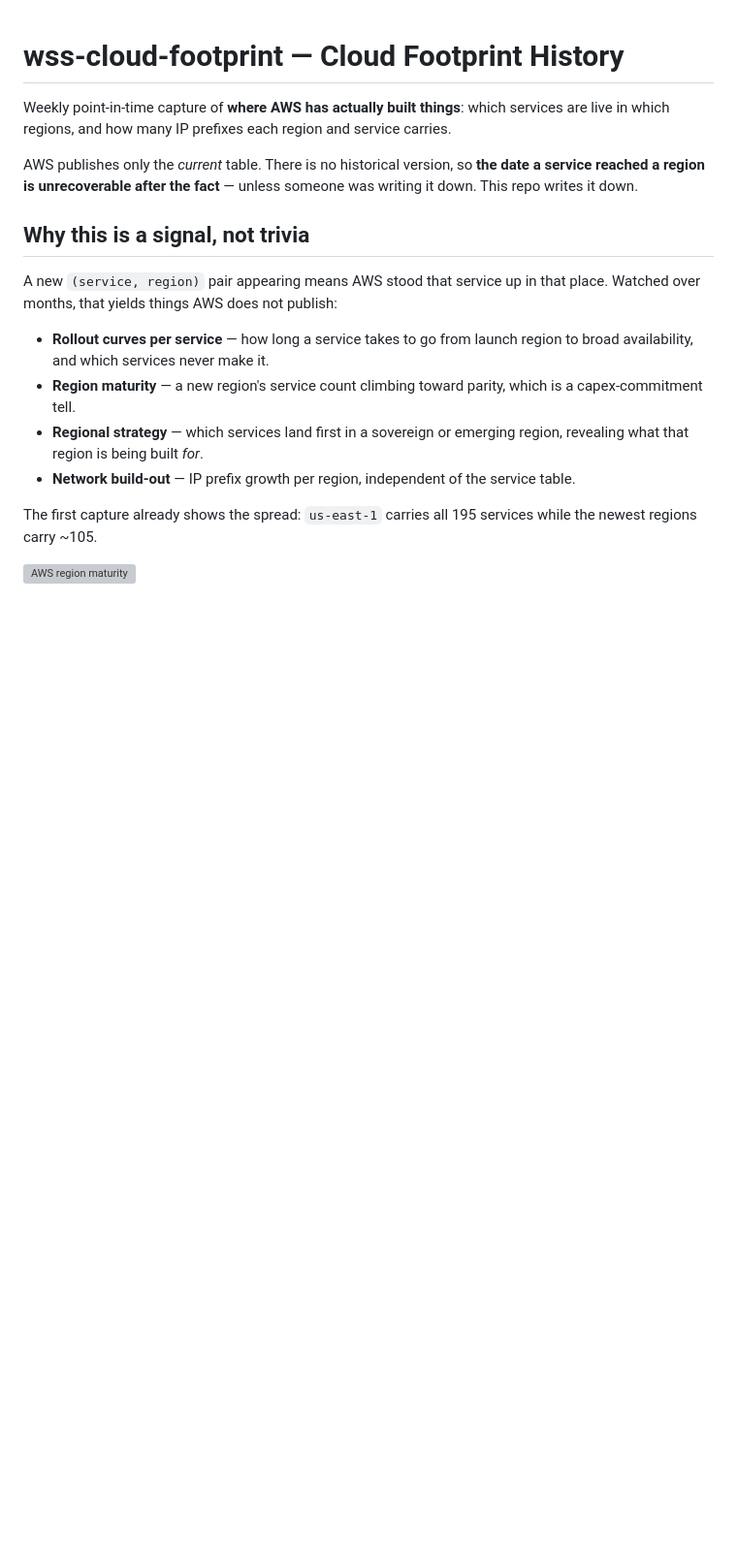
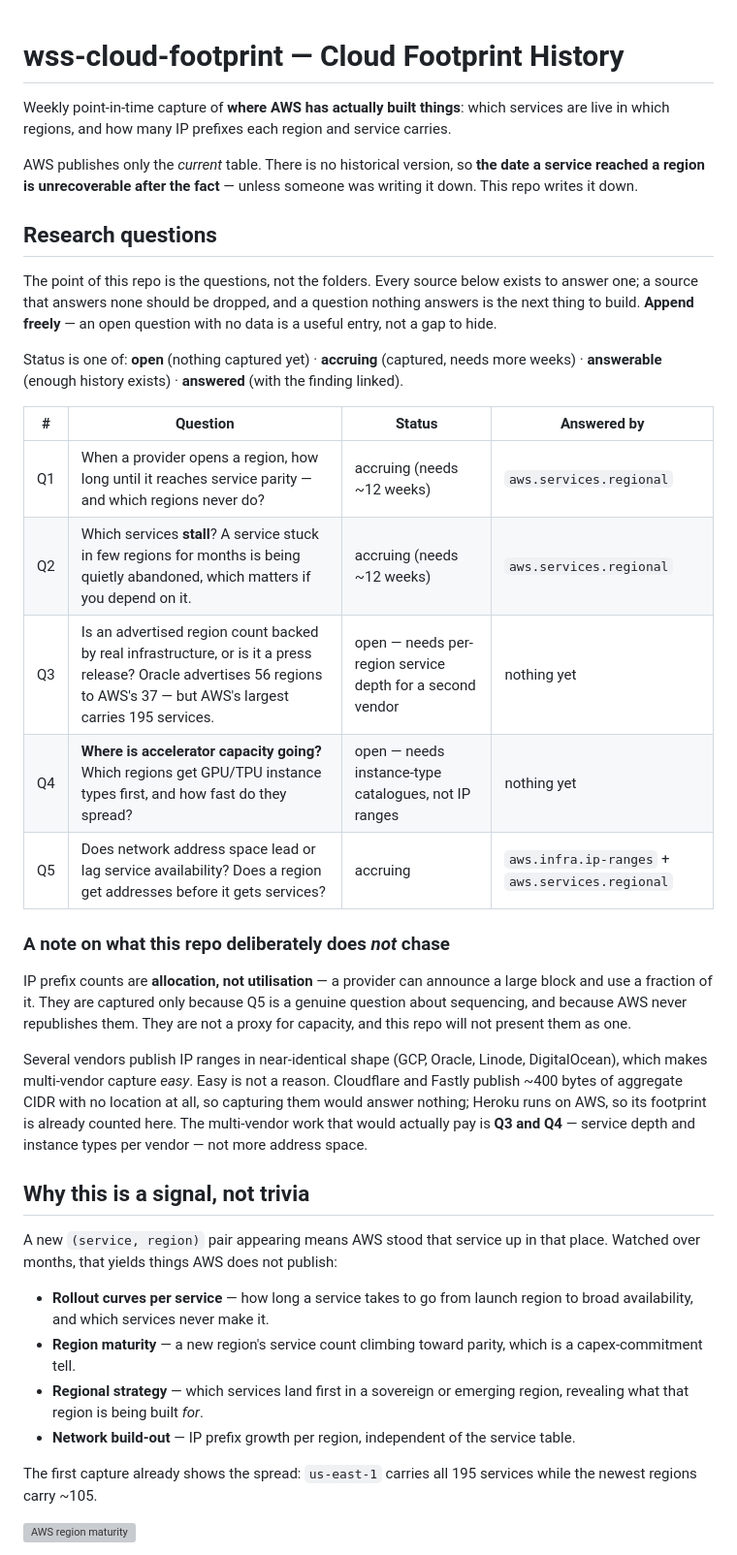
Before and after one commit to q3dresearch/wss-cloud-footprint, a Markdown page: README.md, the part around the change. Shown at 97% size. Rendered like a GitHub page; blank space fills up the shorter version; grey boxes are pictures that could not be loaded.

Commit message:
readme: state the research questions this repo exists to answer
A source that answers no question should be dropped; a question nothing
answers is the next thing to build. Status per question makes it visible
whether the collection is actually working.

Co-Authored-By: Claude Fable 5 <noreply@anthropic.com>

```diff
--- a/README.md
+++ b/README.md
@@ -7,6 +7,40 @@ region and service carries.
 AWS publishes only the *current* table. There is no historical version, so
 **the date a service reached a region is unrecoverable after the fact** —
 unless someone was writing it down. This repo writes it down.
+
+## Research questions
+
+The point of this repo is the questions, not the folders. Every source below
+exists to answer one; a source that answers none should be dropped, and a
+question nothing answers is the next thing to build. **Append freely** — an
+open question with no data is a useful entry, not a gap to hide.
+
+Status is one of: **open** (nothing captured yet) · **accruing** (captured,
+needs more weeks) · **answerable** (enough history exists) · **answered**
+(with the finding linked).
+
+| # | Question | Status | Answered by |
+| --- | --- | --- | --- |
+| Q1 | When a provider opens a region, how long until it reaches service parity — and which regions never do? | accruing (needs ~12 weeks) | `aws.services.regional` |
+| Q2 | Which services **stall**? A service stuck in few regions for months is being quietly abandoned, which matters if you depend on it. | accruing (needs ~12 weeks) | `aws.services.regional` |
+| Q3 | Is an advertised region count backed by real infrastructure, or is it a press release? Oracle advertises 56 regions to AWS's 37 — but AWS's largest carries 195 services. | open — needs per-region service depth for a second vendor | nothing yet |
+| Q4 | **Where is accelerator capacity going?** Which regions get GPU/TPU instance types first, and how fast do they spread? | open — needs instance-type catalogues, not IP ranges | nothing yet |
+| Q5 | Does network address space lead or lag service availability? Does a region get addresses before it gets services? | accruing | `aws.infra.ip-ranges` + `aws.services.regional` |
+
+### A note on what this repo deliberately does *not* chase
+
+IP prefix counts are **allocation, not utilisation** — a provider can announce
+a large block and use a fraction of it. They are captured only because Q5 is a
+genuine question about sequencing, and because AWS never republishes them.
+They are not a proxy for capacity, and this repo will not present them as one.
+
+Several vendors publish IP ranges in near-identical shape (GCP, Oracle,
+Linode, DigitalOcean), which makes multi-vendor capture *easy*. Easy is not a
+reason. Cloudflare and Fastly publish ~400 bytes of aggregate CIDR with no
+location at all, so capturing them would answer nothing; Heroku runs on AWS,
+so its footprint is already counted here. The multi-vendor work that would
+actually pay is **Q3 and Q4** — service depth and instance types per vendor —
+not more address space.
 
 ## Why this is a signal, not trivia
 
```
